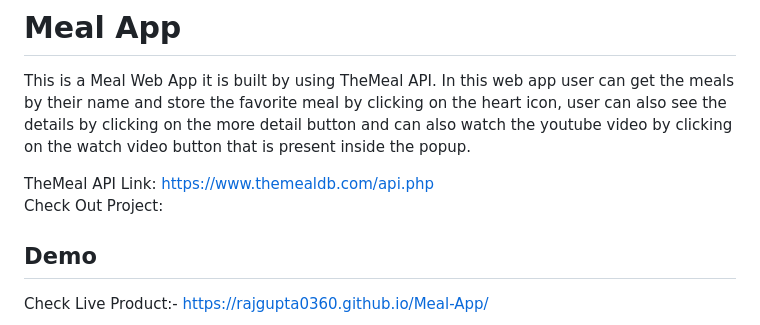
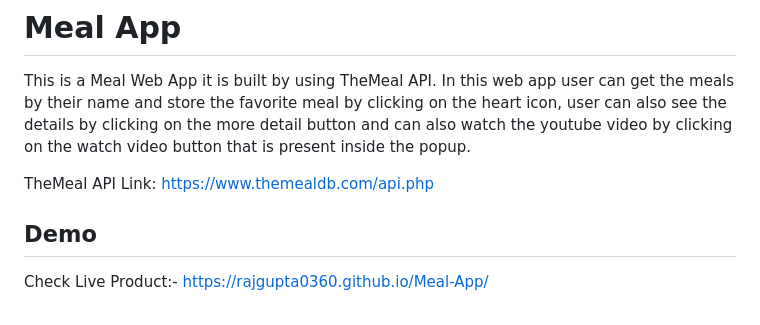
Before and after one commit to rajgupta0360/Meal-App, a Markdown page: README.md, the part around the change. Drawn GitHub-style.

```diff
--- a/README.md
+++ b/README.md
@@ -3,7 +3,6 @@
 This is a Meal Web App it is built by using TheMeal API. In this web app user can get the meals by their name and store the favorite meal by clicking on the heart icon, user can also see the details by clicking on the more detail button and can also watch the youtube video by clicking on the watch video button that is present inside the popup.
 
 TheMeal API Link: <a href="https://www.themealdb.com/api.php">https://www.themealdb.com/api.php</a><br>
-Check Out Project:
 
 ## Demo
 Check Live Product:- <a href="https://rajgupta0360.github.io/Meal-App/"> https://rajgupta0360.github.io/Meal-App/</a>
```
